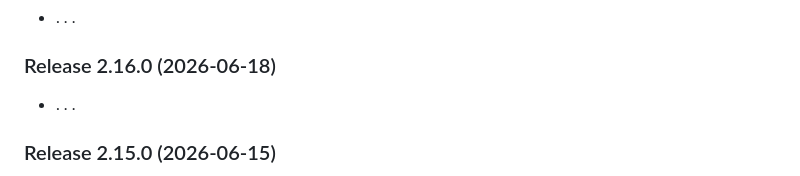
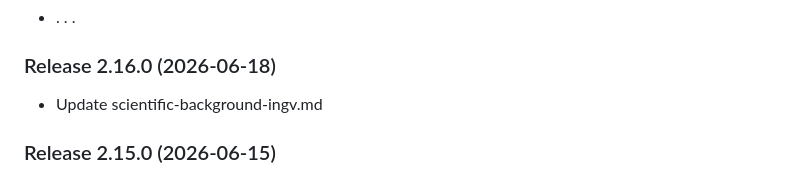
Before and after one commit to INGV/shakemap4-web, a Markdown page: CHANGELOG.md, the part around the change. GitHub-like rendering.

Commit message:
Update CHANGELOG for scientific-background-ingv.md
Updated the CHANGELOG to reflect changes in scientific-background-ingv.md.

```diff
--- a/CHANGELOG.md
+++ b/CHANGELOG.md
@@ -4,7 +4,7 @@
   - . . .
 
 ### Release 2.16.0 (2026-06-18)
-  - . . .
+  - Update scientific-background-ingv.md
 
 ### Release 2.15.0 (2026-06-15)
   - Add sortable columns to the Station List tables (seismic and reported intensity)
```
